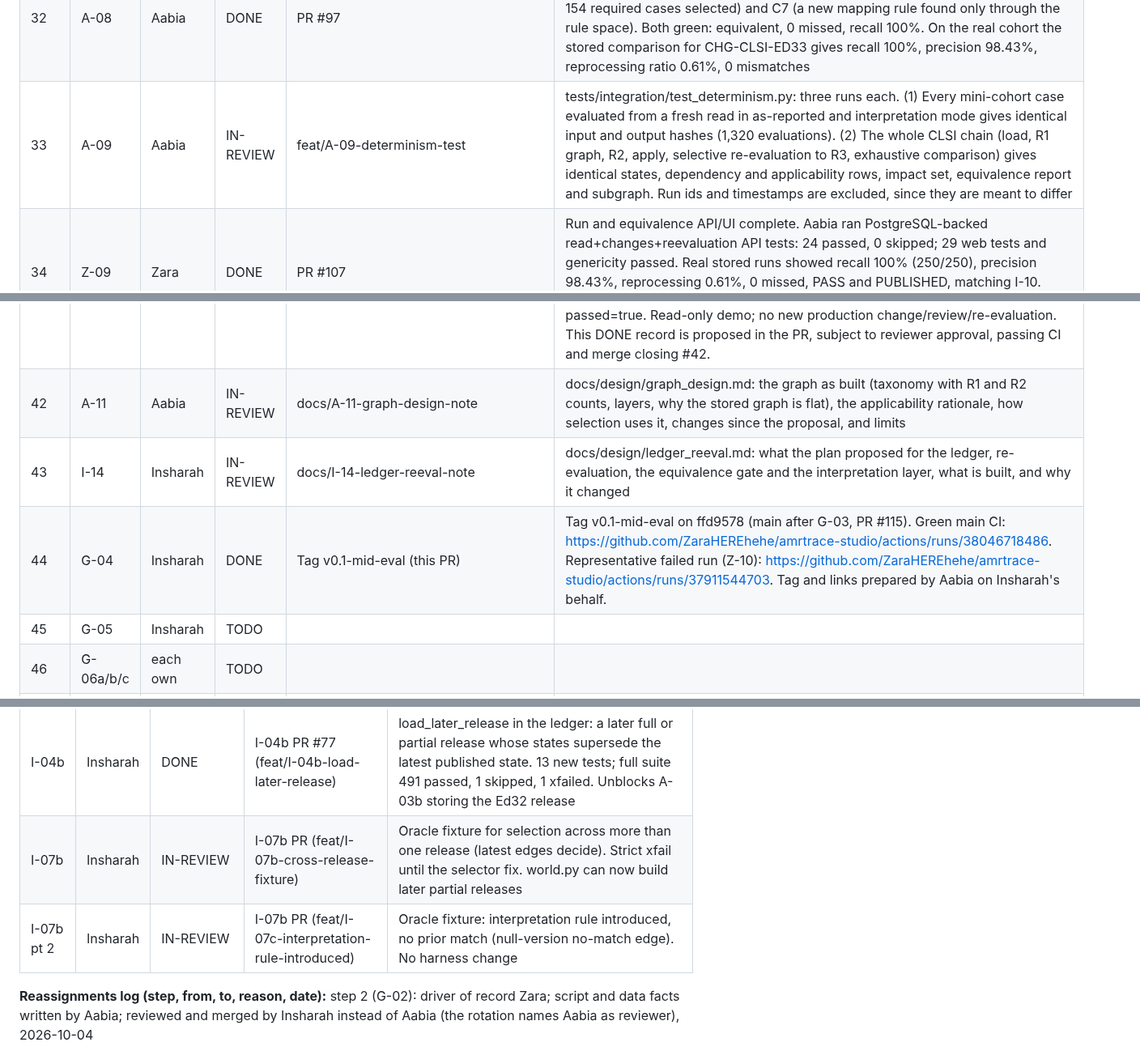
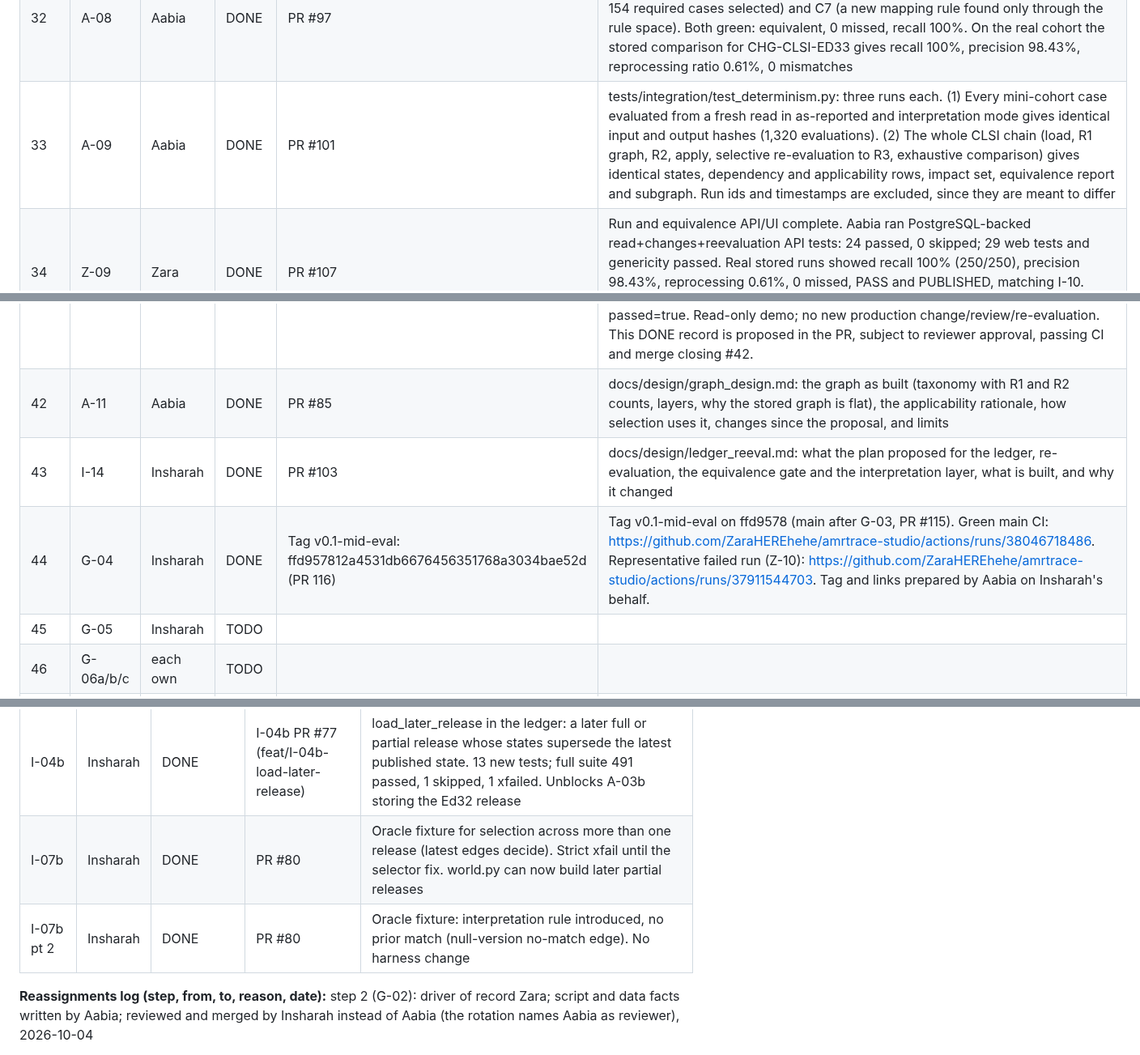
Before and after one commit to ZaraHEREhehe/amrtrace-studio, a Markdown page: PROJECT_PLAN.md, 3 parts joined by grey strips. Shown at 81% size. Rendered like a GitHub page.

Commit message:
G-08: Update PROJECT_PLAN and milestones files to have all the latest PR numbers

```diff
--- a/PROJECT_PLAN.md
+++ b/PROJECT_PLAN.md
@@ -815,7 +815,7 @@ Continuous (not a step): G-08 milestone log, updated after every step by Zara.
 | 30   | I-10      | Insharah | DONE      | PR #95 | compare_with_exhaustive(): every case re-evaluated and compared with the selective result on state, uncertainty and dependency; any mismatch blocks the release (gate_release); recall, precision and reprocessing ratio reported; migration 0008 (equivalence_report); commands ingest/compare_change.py and reevaluate_change --hold. Run on the real cohort by Aabia (dry run, CLSI-REAL against R3): 0 mismatches, recall 100%, precision 98.43%, ratio 0.61% |
 | 31   | I-11      | Insharah | DONE | PR #98 | tests/integration/test_failure_cases.py: the five failure cases (overwrite of a reviewer correction, bad mapping or inputs, mid-batch failure, broken selector, unchanged state with a new evidence version) with the real evaluator; docs/demo/failure_cases.md for the demo |
 | 32   | A-08      | Aabia    | DONE      | PR #97                              | tests/e2e/test_end_to_end.py runs apply, select, selective re-evaluation and the exhaustive comparison on the Z-14 mini-cohort for CLSI-REAL (Ed32 to Ed33; all 154 required cases selected) and C7 (a new mapping rule found only through the rule space). Both green: equivalent, 0 missed, recall 100%. On the real cohort the stored comparison for CHG-CLSI-ED33 gives recall 100%, precision 98.43%, reprocessing ratio 0.61%, 0 mismatches |
-| 33   | A-09      | Aabia    | IN-REVIEW | feat/A-09-determinism-test          | tests/integration/test_determinism.py: three runs each. (1) Every mini-cohort case evaluated from a fresh read in as-reported and interpretation mode gives identical input and output hashes (1,320 evaluations). (2) The whole CLSI chain (load, R1 graph, R2, apply, selective re-evaluation to R3, exhaustive comparison) gives identical states, dependency and applicability rows, impact set, equivalence report and subgraph. Run ids and timestamps are excluded, since they are meant to differ |
+| 33   | A-09      | Aabia    | DONE | PR #101          | tests/integration/test_determinism.py: three runs each. (1) Every mini-cohort case evaluated from a fresh read in as-reported and interpretation mode gives identical input and output hashes (1,320 evaluations). (2) The whole CLSI chain (load, R1 graph, R2, apply, selective re-evaluation to R3, exhaustive comparison) gives identical states, dependency and applicability rows, impact set, equivalence report and subgraph. Run ids and timestamps are excluded, since they are meant to differ |
 | 34 | Z-09 | Zara | DONE | PR #107 | Run and equivalence API/UI complete. Aabia ran PostgreSQL-backed read+changes+reevaluation API tests: 24 passed, 0 skipped; 29 web tests and genericity passed. Real stored runs showed recall 100% (250/250), precision 98.43%, reprocessing 0.61%, 0 missed, PASS and PUBLISHED, matching I-10. Duplicate live re-evaluation was correctly refused without writes. PR #107 approved and merged on 2026-10-09. |
 | 35 | Z-10 | Zara | DONE | PR #108 | Full CI complete: Ruff, genericity, web tests, PostgreSQL unit tests, full non-golden integration tests, oracle tests, mini-cohort equivalence E2E and Docker build/proxy smoke. Successful full-CI run: 37916599211. Retained genuine failed-run evidence: 37911544703. pytest --durations=10 records slow-test timings. Aabia resolved the stacked CI conflict while preserving the Z-08 /app.mjs Content-Type regression check, reviewed the job split and approved PR #108; merged on 2026-10-09. |
 | 36   | I-12      | Insharah | DONE | PR #81| add_review (append-only, reason required, current published state only), get_reviews, get_latest_review; export_as_of, export_json and snapshot_hash for a reproducible as-of export. CORRECT reviews carry corrected_state_code (migration 0005). Early start under D-15 |
@@ -824,9 +824,9 @@ Continuous (not a step): G-08 milestone log, updated after every step by Zara.
 | 39   | Z-12      | Zara     | DONE | PR #111 implementation; PR #112 evidence; final closeout PR | Aabia approved and merged Z-12 implementation PR #111 and evidence PR #112 on 2026-10-10. Main CI and GHCR publication passed; Azure journal confirmed automatic deployment of sha-f8bec640..., and both installed scripts byte-matched reviewed sources. Distinct V2/V1 preflight tags and healthy running V1 followed by a verified V2 restoration (three HTTP 200 endpoints; V2_LAST_GOOD_CONFIRMED). The first rollback script success line was not retained; this evidence limit remains explicitly recorded and Aabia described an additional capture as non-blocking. Production runbook now documents guarded manual roll-forward. Final status/issue #40 closure is proposed in the closeout PR, subject to Aabia's review and merge. |
 | 40 | Z-13 | Zara | DONE | PR #114 (proposed; pending reviewer approval and merge); CI 38044039343 | README final pass: Aabia reproduced the clean Windows 11 + Docker Desktop setup (all 8 migrations, 660-case R1 PUBLISHED, API/UI available; 389 integration passed/5 deselected, 27 oracle passed/1 skipped, 2 E2E, 35 web, genericity passed). Initial Windows unit result was 346 passed/3 failed due to native Windows Bash temp-path handling in Linux-only Z-12 tests; this PR adds a Windows-only class skip while keeping the tests active on Linux. Corrected PowerShell health output, optional full-data baseline commands and merged Z-12 runbook reference. Updated PR CI has all 8 jobs green (run 38044039343). This DONE entry is proposed in the unmerged PR only: Aabia must confirm post-fix Windows unit rerun (3 expected skips, no failures) and approve before merge closes #41; do not claim the rerun is complete yet. |
 | 41 | G-03 | Zara | DONE | G-03 documentation PR (pending Insharah approval and merge); docs/demo/g03_deployed_rehearsal.md | Rehearsal completed 2026-10-10 by Zara, Aabia and Insharah using the same deployed instance and records: CASE_00378b93dcfcf19c39fbbad946566afc4502d919f4b1fdf677f2dbcec77f327b, RUN-6a4778be85af and CHG-CLSI-ED33. All three completed the 5-point checklist (15/15 PASS): application access, change impact, dependency graph/rule space, stored run/equivalence and case dossier/history/diff/reviews. Stored report passed=true. Read-only demo; no new production change/review/re-evaluation. This DONE record is proposed in the PR, subject to reviewer approval, passing CI and merge closing #42. |
-| 42   | A-11      | Aabia    | IN-REVIEW | docs/A-11-graph-design-note         | docs/design/graph_design.md: the graph as built (taxonomy with R1 and R2 counts, layers, why the stored graph is flat), the applicability rationale, how selection uses it, changes since the proposal, and limits |
-| 43   | I-14      | Insharah | IN-REVIEW | docs/I-14-ledger-reeval-note | docs/design/ledger_reeval.md: what the plan proposed for the ledger, re-evaluation, the equivalence gate and the interpretation layer, what is built, and why it changed |
-| 44   | G-04      | Insharah | DONE      | Tag v0.1-mid-eval (this PR) | Tag v0.1-mid-eval on ffd9578 (main after G-03, PR #115). Green main CI: https://github.com/ZaraHEREhehe/amrtrace-studio/actions/runs/38046718486. Representative failed run (Z-10): https://github.com/ZaraHEREhehe/amrtrace-studio/actions/runs/37911544703. Tag and links prepared by Aabia on Insharah's behalf. |
+| 42   | A-11      | Aabia    | DONE | PR #85        | docs/design/graph_design.md: the graph as built (taxonomy with R1 and R2 counts, layers, why the stored graph is flat), the applicability rationale, how selection uses it, changes since the proposal, and limits |
+| 43   | I-14      | Insharah | DONE | PR #103 | docs/design/ledger_reeval.md: what the plan proposed for the ledger, re-evaluation, the equivalence gate and the interpretation layer, what is built, and why it changed |
+| 44   | G-04      | Insharah | DONE      | Tag v0.1-mid-eval: ffd957812a4531db6676456351768a3034bae52d (PR 116) | Tag v0.1-mid-eval on ffd9578 (main after G-03, PR #115). Green main CI: https://github.com/ZaraHEREhehe/amrtrace-studio/actions/runs/38046718486. Representative failed run (Z-10): https://github.com/ZaraHEREhehe/amrtrace-studio/actions/runs/37911544703. Tag and links prepared by Aabia on Insharah's behalf. |
 | 45   | G-05      | Insharah | TODO      |                                     |                                                                                                 |
 | 46   | G-06a/b/c | each own | TODO      |                                     |                                                                                                 |
 | 47   | G-07      | Insharah | TODO      |                                     |                                                                                                 |
@@ -839,8 +839,8 @@ Continuous (not a step): G-08 milestone log, updated after every step by Zara.
 | A-01b | Aabia    | DONE        | PR #74                                     | Evaluator interpretation mode (ADR-004 amendment 3). Closes the I-06 gate item "evaluator interpretation branch works" |
 | A-03b | Aabia    | IN-PROGRESS | PR #75 (dry run merged)                    | Interpretation baseline release with the Ed32 table. Dry run done; storing the release, the 1,529 question and the cross-release selector fix are still to do |
 | I-04b | Insharah | DONE   | I-04b PR #77 (feat/I-04b-load-later-release)   | load_later_release in the ledger: a later full or partial release whose states supersede the latest published state. 13 new tests; full suite 491 passed, 1 skipped, 1 xfailed. Unblocks A-03b storing the Ed32 release |
-| I-07b | Insharah | IN-REVIEW   | I-07b PR (feat/I-07b-cross-release-fixture) | Oracle fixture for selection across more than one release (latest edges decide). Strict xfail until the selector fix. world.py can now build later partial releases |
-| I-07b pt 2 | Insharah | IN-REVIEW   | I-07b PR (feat/I-07c-interpretation-rule-introduced) | Oracle fixture: interpretation rule introduced, no prior match (null-version no-match edge). No harness change |
+| I-07b | Insharah | DONE  | PR #80 | Oracle fixture for selection across more than one release (latest edges decide). Strict xfail until the selector fix. world.py can now build later partial releases |
+| I-07b pt 2 | Insharah | DONE   | PR #80 | Oracle fixture: interpretation rule introduced, no prior match (null-version no-match edge). No harness change |
 
 **Reassignments log (step, from, to, reason, date):** step 2 (G-02): driver of record Zara; script and data facts written by Aabia; reviewed and merged by Insharah instead of Aabia (the rotation names Aabia as reviewer), 2026-10-04
 
```
Also changed, not shown: docs/milestones.md (+5 -5 lines).
